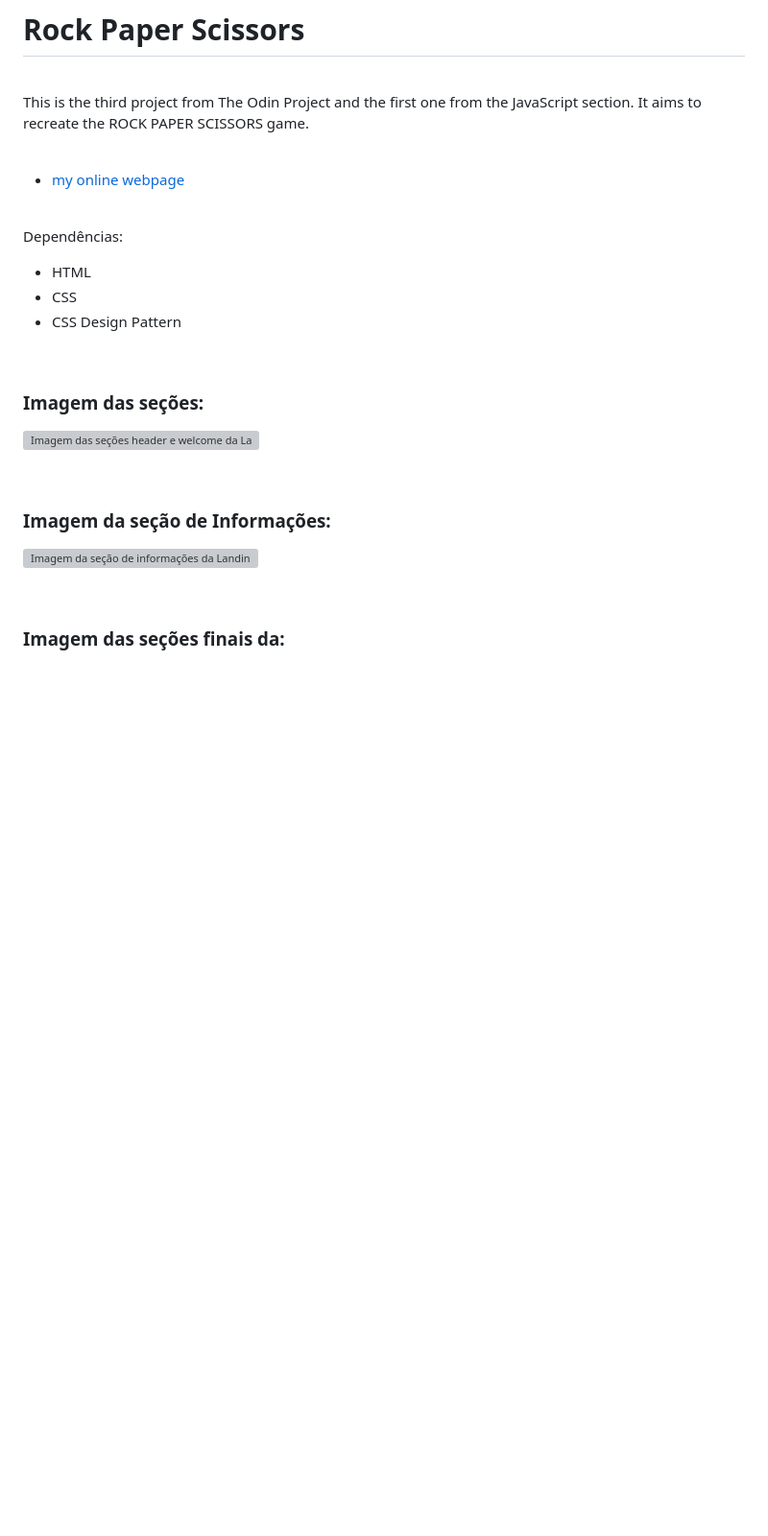
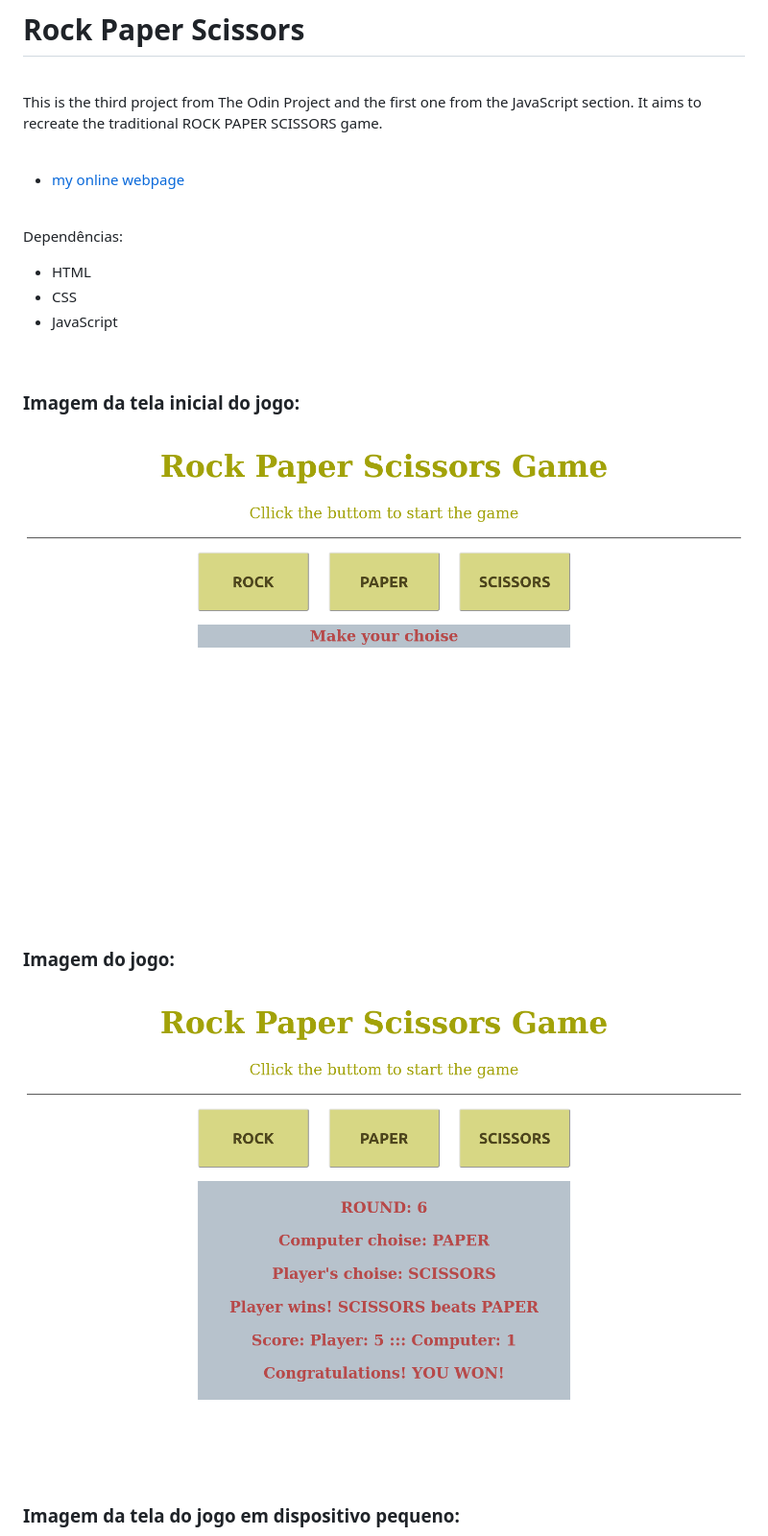
Before and after one commit to ahoymarcus/odin-rock-paper-scissors, a Markdown page: README.md, the part around the change printed below. Shown: that part at 96% size. Rendered like a GitHub page; pictures changed too: public/images/rockpaperscissors-game-01.png (added), public/images/rockpaperscissors-game-02.png (added); blank space fills up the shorter version; grey boxes are pictures that could not be loaded.

Commit message:
Put css basic style. Update readme.md

```diff
--- a/README.md
+++ b/README.md
@@ -3,7 +3,7 @@
 
 <br />
 
-This is the third project from The Odin Project and the first one from the JavaScript section. It aims to recreate the ROCK PAPER SCISSORS game.
+This is the third project from The Odin Project and the first one from the JavaScript section. It aims to recreate the traditional ROCK PAPER SCISSORS game.
 
 <br />
 
@@ -17,28 +17,28 @@ Dependências:
 
 - HTML
 - CSS
-- CSS Design Pattern
+- JavaScript
 
 
 
 <br />
 
 
-### Imagem das seções:
+### Imagem da tela inicial do jogo:
 
-![Imagem das seções header e welcome da Landing Page](/public/images/)
+![Imagem da tela inicial do jogo](/public/images/rockpaperscissors-game-01.png)
 
 
 <br />
 
 
-### Imagem da seção de Informações:
+### Imagem do jogo:
 
-![Imagem da seção de informações da Landing Page](/public/images/)
+![Imagem do jogo](/public/images/rockpaperscissors-game-02.png)
 
 
 <br />
 
 
-### Imagem das seções finais da:
+### Imagem da tela do jogo em dispositivo pequeno:
 
```
Also changed, not shown: other parts of README.md (+1 -1 lines), public/images/rockpaperscissors-game-03.png (added), 1 other file.
